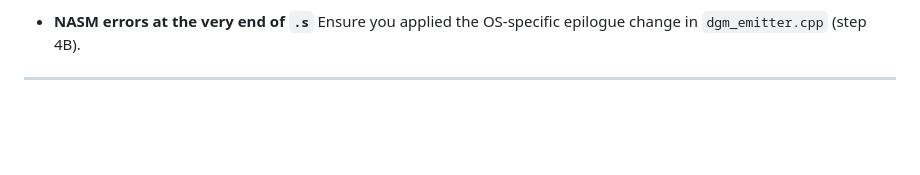
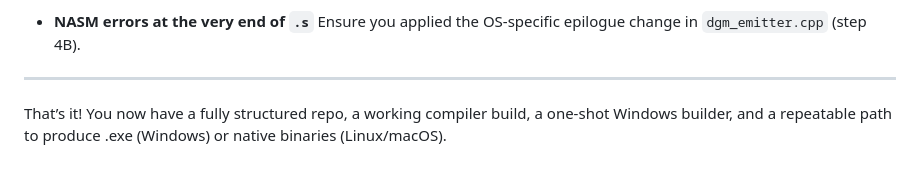
Before and after one commit to JoeySoprano420/Strict, a Markdown page: docs.md, the part around the change. Drawn GitHub-style; blank space fills up the shorter version.

Commit message:
Add summary for repo structure and build process
Added final summary for repo setup and build process.

```diff
--- a/docs.md
+++ b/docs.md
@@ -269,3 +269,5 @@ This produces `strictc.zip` ready to share or attach.
   Ensure you applied the OS-specific epilogue change in `dgm_emitter.cpp` (step 4B).
 
 ---
+
+That’s it! You now have a fully structured repo, a working compiler build, a one-shot Windows builder, and a repeatable path to produce .exe (Windows) or native binaries (Linux/macOS).
```
